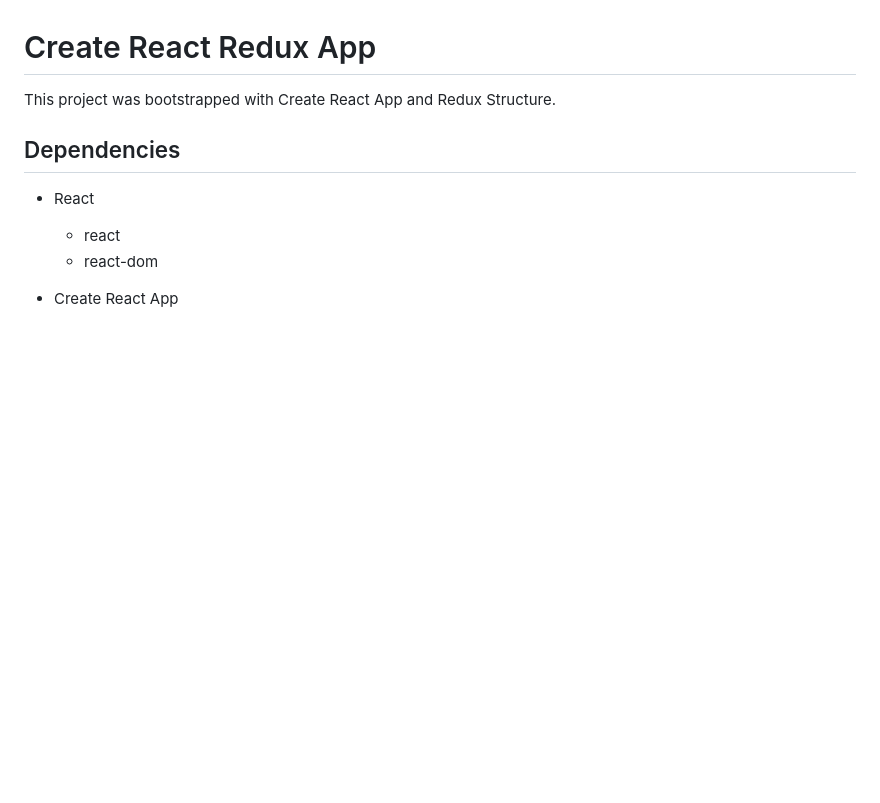
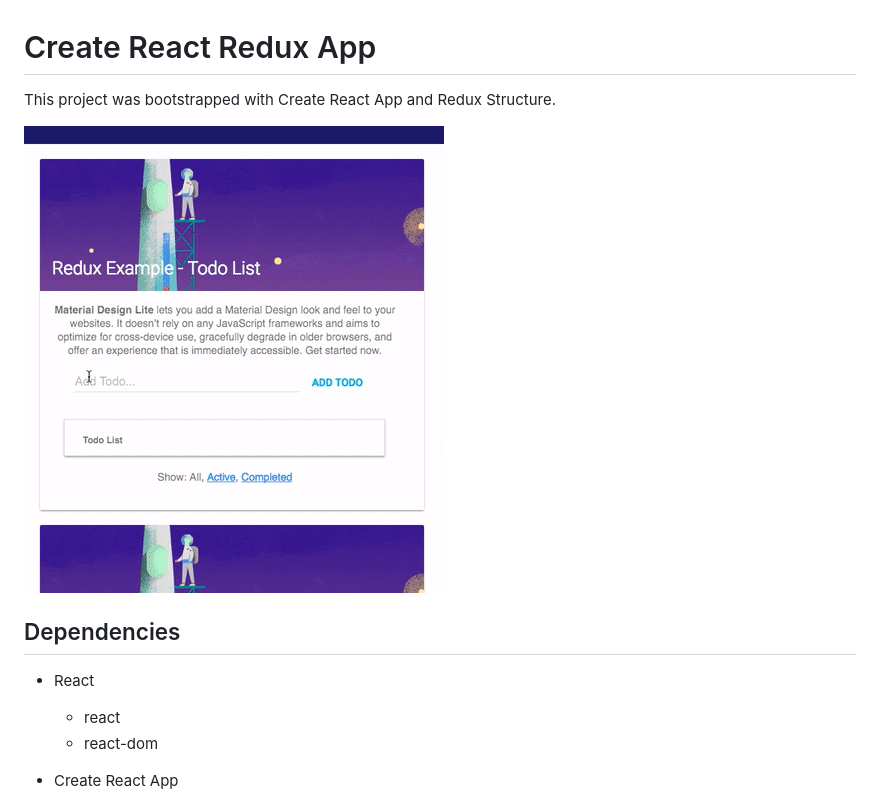
Before and after one commit to yingray/create-react-redux-app, a Markdown page: README.md, the part around the change. GitHub-like rendering; pictures changed too: demo.gif (added); blank space fills up the shorter version.

Commit message:
add demo

```diff
--- a/README.md
+++ b/README.md
@@ -1,6 +1,9 @@
 # Create React Redux App
 
 This project was bootstrapped with Create React App and Redux Structure.
+
+![demo](demo.gif)
+
 
 ## Dependencies
 
```
